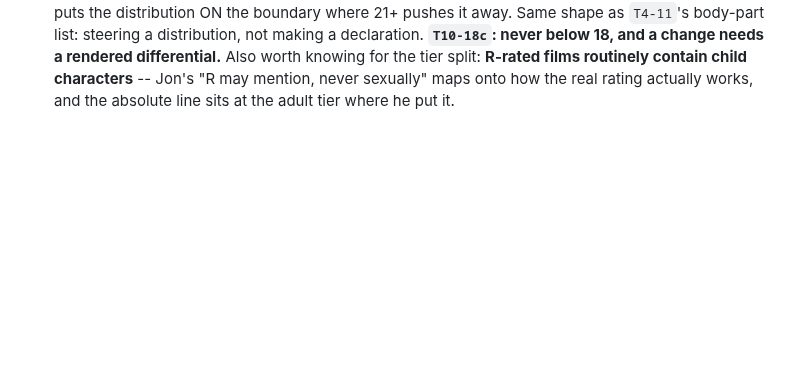
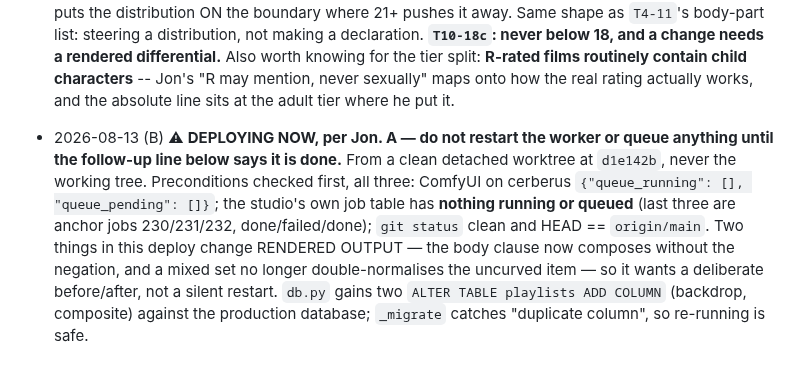
Before and after one commit to jonpastore/comfyui-music-to-video, a Markdown page: SESSIONS.md, the part around the change. Rendered like a GitHub page; blank space fills up the shorter version.

Commit message:
B: deploying d1e142b, preconditions checked and stated
Co-Authored-By: Claude Opus 5 (1M context) <noreply@anthropic.com>

```diff
--- a/SESSIONS.md
+++ b/SESSIONS.md
@@ -1704,3 +1704,15 @@ Append dated one-liners. Newest at the bottom.
   characters** -- Jon's "R may mention, never sexually" maps onto how the real
   rating actually works, and the absolute line sits at the adult tier where he
   put it.
+- 2026-08-13 (B) ⚠ **DEPLOYING NOW, per Jon. A — do not restart the worker or
+  queue anything until the follow-up line below says it is done.** From a clean
+  detached worktree at `d1e142b`, never the working tree. Preconditions checked
+  first, all three: ComfyUI on cerberus `{"queue_running": [], "queue_pending":
+  []}`; the studio's own job table has **nothing running or queued** (last three
+  are anchor jobs 230/231/232, done/failed/done); `git status` clean and HEAD ==
+  `origin/main`. Two things in this deploy change RENDERED OUTPUT — the body
+  clause now composes without the negation, and a mixed set no longer
+  double-normalises the uncurved item — so it wants a deliberate before/after,
+  not a silent restart. `db.py` gains two `ALTER TABLE playlists ADD COLUMN`
+  (backdrop, composite) against the production database; `_migrate` catches
+  "duplicate column", so re-running is safe.
```
